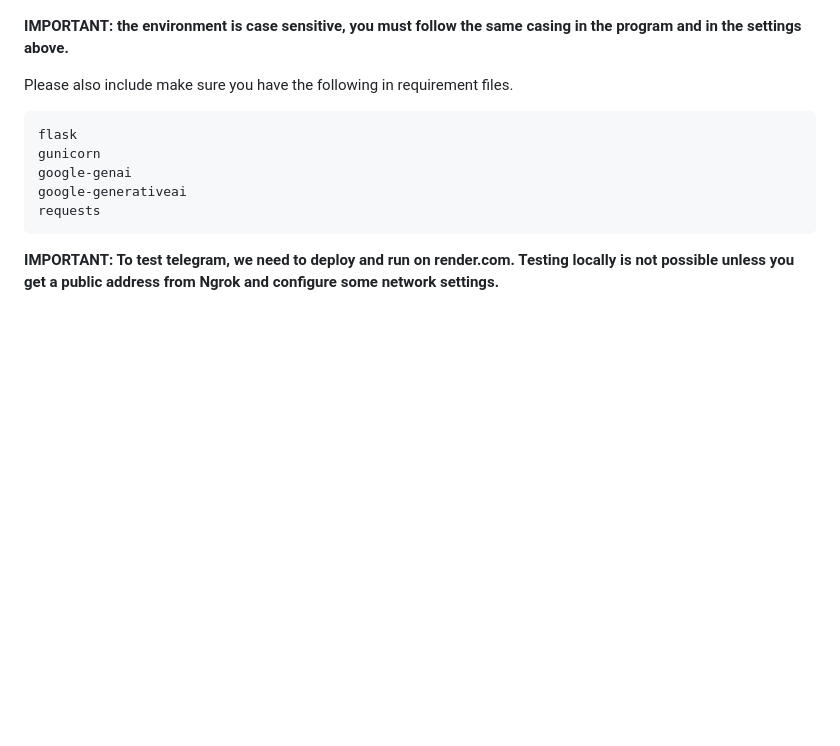
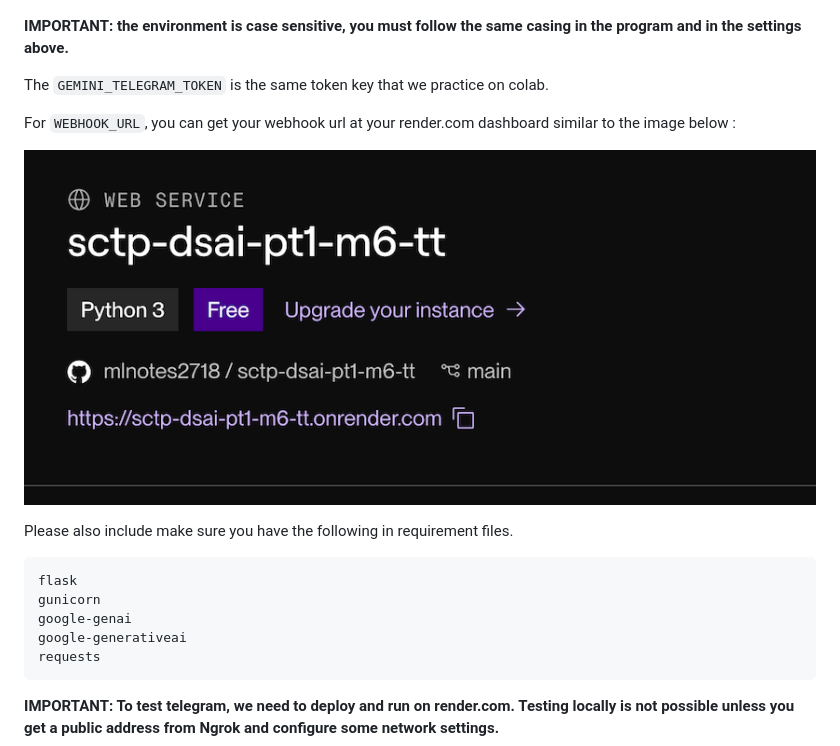
Before and after one commit to mlnotes2718/sctp-dsai-pt1-m6-tt, a Markdown page: studynotes/telegram_webhook.md, the part around the change. Rendered like a GitHub page; pictures changed too: assest/url.png (added); blank space fills up the shorter version.

Commit message:
update notes

````diff
--- a/studynotes/telegram_webhook.md
+++ b/studynotes/telegram_webhook.md
@@ -95,6 +95,12 @@ Please also check your environment as shown below:
 
 **IMPORTANT: the environment is case sensitive, you must follow the same casing in the program and in the settings above.**
 
+The `GEMINI_TELEGRAM_TOKEN` is the same token key that we practice on colab.
+
+For `WEBHOOK_URL`, you can get your webhook url at your render.com dashboard similar to the image below :
+
+![alt text](../assest/url.png)
+
 Please also include make sure you have the following in requirement files.
 ```text
 flask
````
